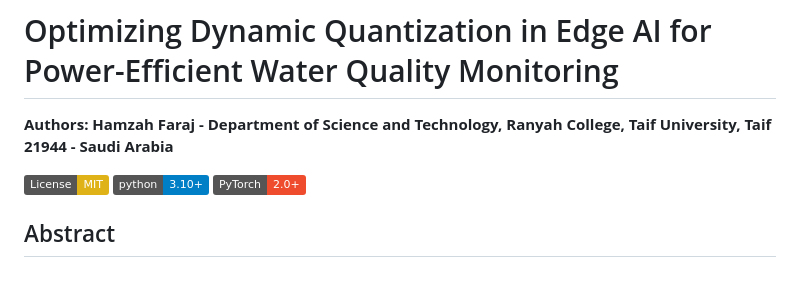
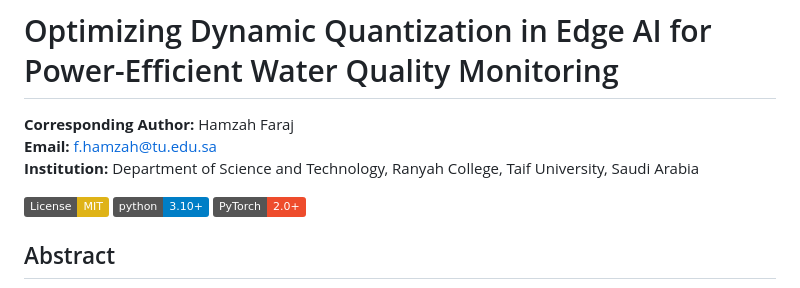
Before and after one commit to drhamzahfaraj/water-quality-edge-ai, a Markdown page: README.md, the part around the change. GitHub-like rendering; badges without logos.

```diff
--- a/README.md
+++ b/README.md
@@ -1,6 +1,9 @@
 # Optimizing Dynamic Quantization in Edge AI for Power-Efficient Water Quality Monitoring
 
-**Authors: Hamzah Faraj - Department of Science and Technology, Ranyah College, Taif University, Taif 21944 - Saudi Arabia**
+**Corresponding Author:** Hamzah Faraj
+**Email:** f.hamzah@tu.edu.sa
+**Institution:** Department of Science and Technology, Ranyah College, Taif University, Saudi Arabia
+
 
 [![License: MIT](https://img.shields.io/badge/License-MIT-yellow.svg)](https://opensource.org/licenses/MIT)
 [![Python 3.10+](https://img.shields.io/badge/python-3.10+-blue.svg)](https://www.python.org/downloads/)
```
